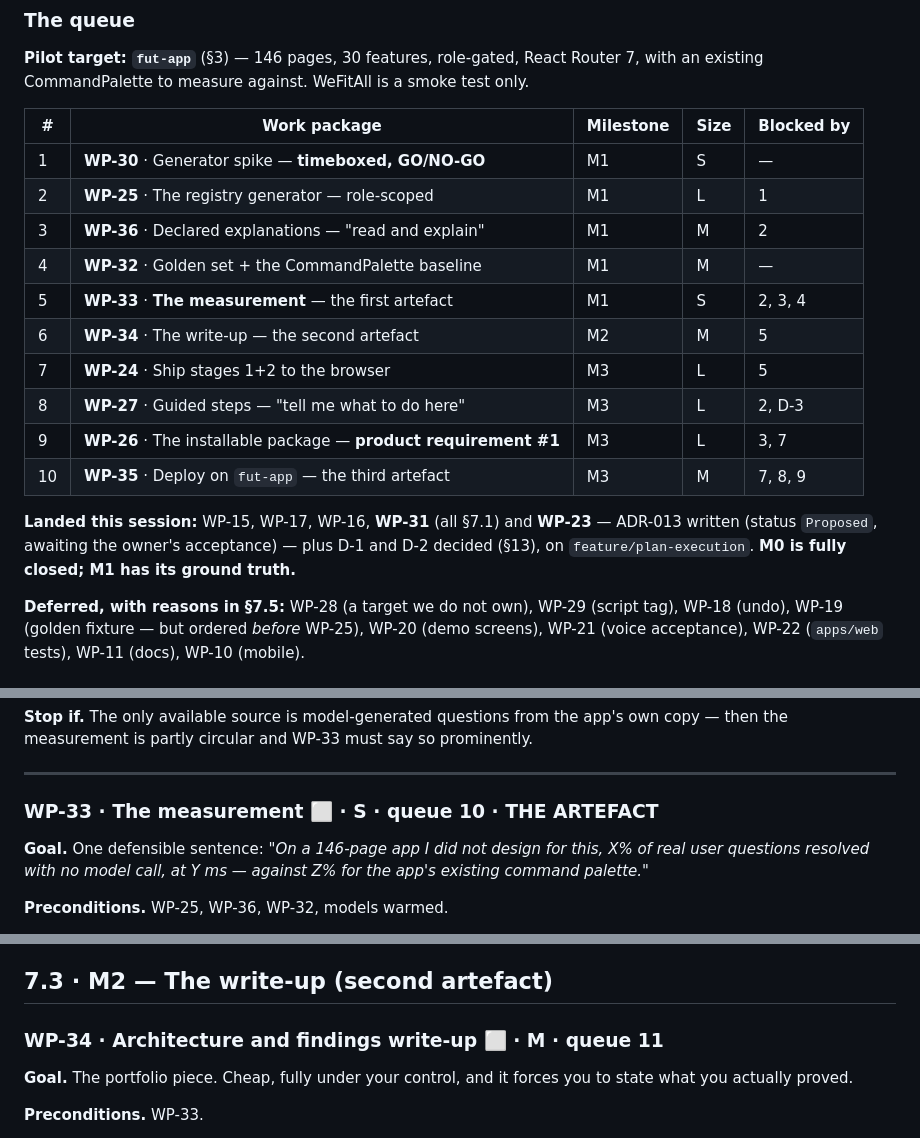
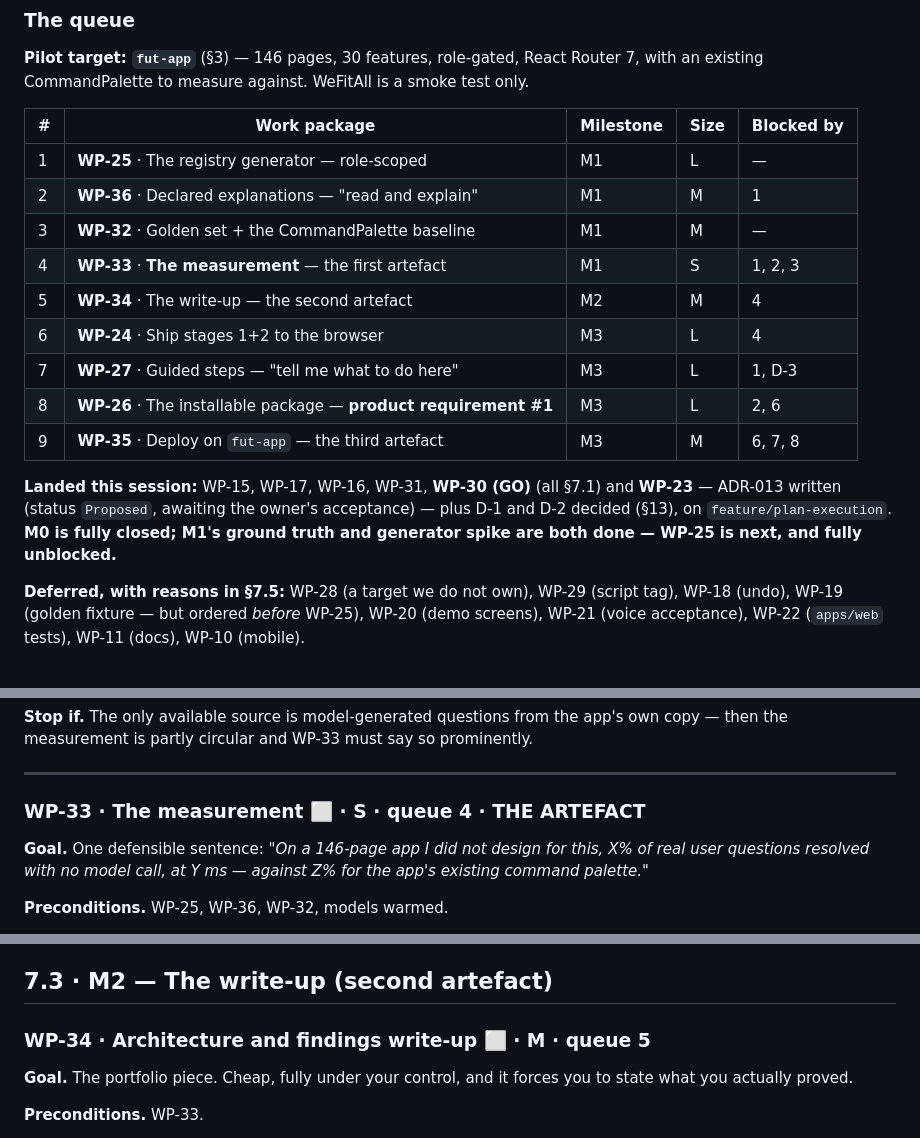
Before and after one commit to andrecpramos/NextGen-Interface, a Markdown page: PLAN.md, 3 parts joined by grey strips. Rendered like a GitHub page.

```diff
--- a/PLAN.md
+++ b/PLAN.md
@@ -43,20 +43,20 @@ with an existing CommandPalette to measure against. WeFitAll is a smoke test onl
 
 | # | Work package | Milestone | Size | Blocked by |
 |---|---|---|---|---|
-| 1 | **WP-30** · Generator spike — **timeboxed, GO/NO-GO** | M1 | S | — |
-| 2 | **WP-25** · The registry generator — role-scoped | M1 | L | 1 |
-| 3 | **WP-36** · Declared explanations — "read and explain" | M1 | M | 2 |
-| 4 | **WP-32** · Golden set + the CommandPalette baseline | M1 | M | — |
-| 5 | **WP-33** · **The measurement** — the first artefact | M1 | S | 2, 3, 4 |
-| 6 | **WP-34** · The write-up — the second artefact | M2 | M | 5 |
-| 7 | **WP-24** · Ship stages 1+2 to the browser | M3 | L | 5 |
-| 8 | **WP-27** · Guided steps — "tell me what to do here" | M3 | L | 2, D-3 |
-| 9 | **WP-26** · The installable package — **product requirement #1** | M3 | L | 3, 7 |
-| 10 | **WP-35** · Deploy on `fut-app` — the third artefact | M3 | M | 7, 8, 9 |
+| 1 | **WP-25** · The registry generator — role-scoped | M1 | L | — |
+| 2 | **WP-36** · Declared explanations — "read and explain" | M1 | M | 1 |
+| 3 | **WP-32** · Golden set + the CommandPalette baseline | M1 | M | — |
+| 4 | **WP-33** · **The measurement** — the first artefact | M1 | S | 1, 2, 3 |
+| 5 | **WP-34** · The write-up — the second artefact | M2 | M | 4 |
+| 6 | **WP-24** · Ship stages 1+2 to the browser | M3 | L | 4 |
+| 7 | **WP-27** · Guided steps — "tell me what to do here" | M3 | L | 1, D-3 |
+| 8 | **WP-26** · The installable package — **product requirement #1** | M3 | L | 2, 6 |
+| 9 | **WP-35** · Deploy on `fut-app` — the third artefact | M3 | M | 6, 7, 8 |
 
-**Landed this session:** WP-15, WP-17, WP-16, **WP-31** (all §7.1) and **WP-23** — ADR-013
-written (status `Proposed`, awaiting the owner's acceptance) — plus D-1 and D-2 decided
-(§13), on `feature/plan-execution`. **M0 is fully closed; M1 has its ground truth.**
+**Landed this session:** WP-15, WP-17, WP-16, WP-31, **WP-30 (GO)** (all §7.1) and
+**WP-23** — ADR-013 written (status `Proposed`, awaiting the owner's acceptance) — plus
+D-1 and D-2 decided (§13), on `feature/plan-execution`. **M0 is fully closed; M1's
+ground truth and generator spike are both done — WP-25 is next, and fully unblocked.**
 
 **Deferred, with reasons in §7.5:** WP-28 (a target we do not own), WP-29 (script tag),
 WP-18 (undo), WP-19 (golden fixture — but ordered *before* WP-25), WP-20 (demo screens),
@@ -969,7 +1001,7 @@ copy — then the measurement is partly circular and WP-33 must say so prominent
 
 ---
 
-### WP-33 · The measurement ⬜ · **S** · queue 10 · **THE ARTEFACT**
+### WP-33 · The measurement ⬜ · **S** · queue 4 · **THE ARTEFACT**
 
 **Goal.** One defensible sentence: *"On a 146-page app I did not design for this, X% of
 real user questions resolved with no model call, at Y ms — against Z% for the app's
@@ -1004,7 +1036,7 @@ and a publishable one.
 
 ## 7.3 · M2 — The write-up (second artefact)
 
-### WP-34 · Architecture and findings write-up ⬜ · **M** · queue 11
+### WP-34 · Architecture and findings write-up ⬜ · **M** · queue 5
 
 **Goal.** The portfolio piece. Cheap, fully under your control, and it forces you to
 state what you actually proved.
```
Also changed, not shown: other parts of PLAN.md (+48 -16 lines).
